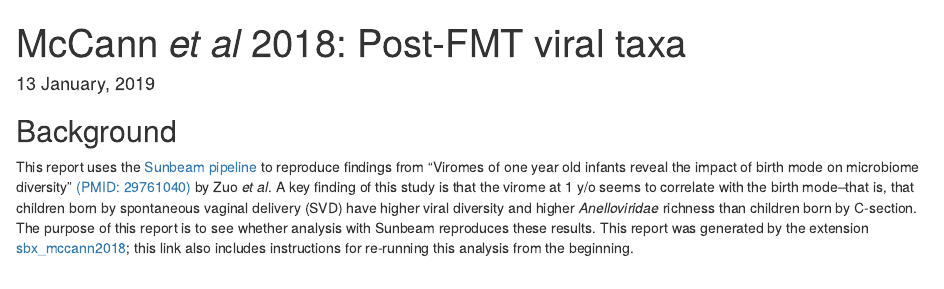
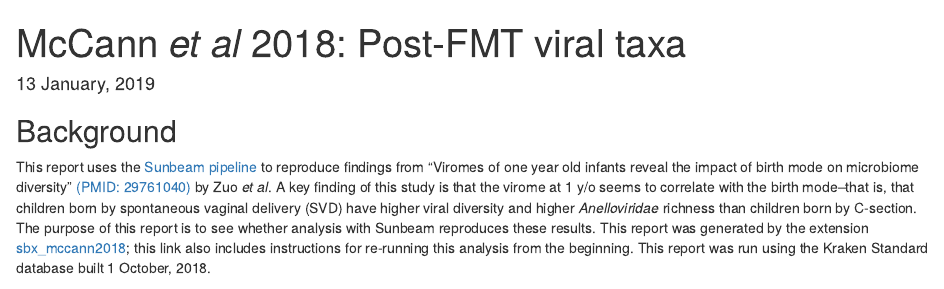
Before and after one commit to louiejtaylor/sbx_mccann2018, an R Markdown document (scripts/McCann2018_Report.Rmd): the page in a window 1100 px wide, from its top. Rendered offline with R 4.5, knitr and Pandoc, with nearby package versions; some code elsewhere in the file could not run offline.

Commit message:
specify kraken db usage

````diff
--- a/scripts/McCann2018_Report.Rmd
+++ b/scripts/McCann2018_Report.Rmd
@@ -35,7 +35,7 @@ stopifnot(exists("snakemake"))
 
 ## Background
 
-This report uses the [Sunbeam pipeline](https://github.com/sunbeam-labs/sunbeam) to reproduce findings from "Viromes of one year old infants reveal the impact of birth mode on microbiome diversity" [(PMID: 29761040)](https://www.ncbi.nlm.nih.gov/pubmed/29761040) by Zuo *et al*. A key finding of this study is that the virome at 1 y/o seems to correlate with the birth mode--that is, that children born by spontaneous vaginal delivery (SVD) have higher viral diversity and higher *Anelloviridae* richness than children born by C-section. The purpose of this report is to see whether analysis with Sunbeam reproduces these results. This report was generated by the extension [sbx_mccann2018](https://github.com/louiejtaylor/sbx_mccann2018); this link also includes instructions for re-running this analysis from the beginning.
+This report uses the [Sunbeam pipeline](https://github.com/sunbeam-labs/sunbeam) to reproduce findings from "Viromes of one year old infants reveal the impact of birth mode on microbiome diversity" [(PMID: 29761040)](https://www.ncbi.nlm.nih.gov/pubmed/29761040) by Zuo *et al*. A key finding of this study is that the virome at 1 y/o seems to correlate with the birth mode--that is, that children born by spontaneous vaginal delivery (SVD) have higher viral diversity and higher *Anelloviridae* richness than children born by C-section. The purpose of this report is to see whether analysis with Sunbeam reproduces these results. This report was generated by the extension [sbx_mccann2018](https://github.com/louiejtaylor/sbx_mccann2018); this link also includes instructions for re-running this analysis from the beginning. This report was run using the Kraken Standard database built 1 October, 2018.
 
 ```{r paths}
 metadata_file <- file.path(snakemake@params[['metadata_file']])
````
